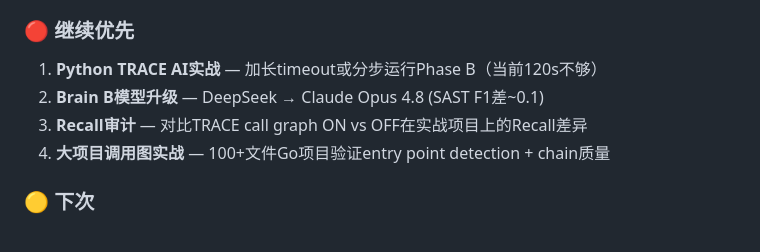
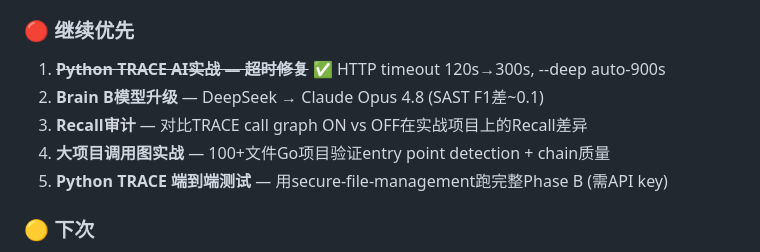
Before and after one commit to FYFran/ironwall, a Markdown page: docs/NEXT_SESSION.md, the part around the change. GitHub-like rendering.

Commit message:
docs(ironwall): update NEXT_SESSION — timeout fix complete

```diff
--- a/docs/NEXT_SESSION.md
+++ b/docs/NEXT_SESSION.md
@@ -65,10 +65,11 @@
 6. **Brain B攻击点**: 名称匹配over-match、token预算爆炸、Python nil静默退化、LLM信任错误图数据→更危险的幻觉 — 全部通过Option C guardrails防御
 
 ### 🔴 继续优先
-1. **Python TRACE AI实战** — 加长timeout或分步运行Phase B（当前120s不够）
+1. ~~**Python TRACE AI实战 — 超时修复**~~ ✅ HTTP timeout 120s→300s, --deep auto-900s
 2. **Brain B模型升级** — DeepSeek → Claude Opus 4.8 (SAST F1差~0.1)
 3. **Recall审计** — 对比TRACE call graph ON vs OFF在实战项目上的Recall差异
 4. **大项目调用图实战** — 100+文件Go项目验证entry point detection + chain质量
+5. **Python TRACE 端到端测试** — 用secure-file-management跑完整Phase B (需API key)
 
 ### 🟡 下次
 5. **Python调用图** — AST import追踪, 同Go模式
```
